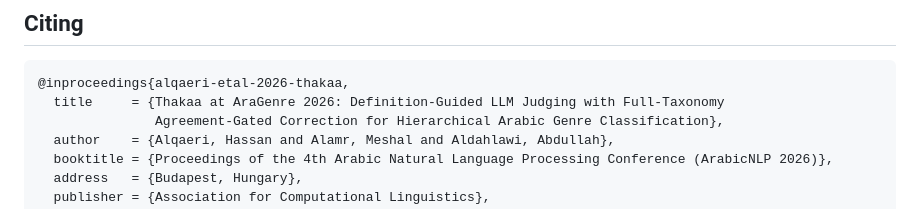
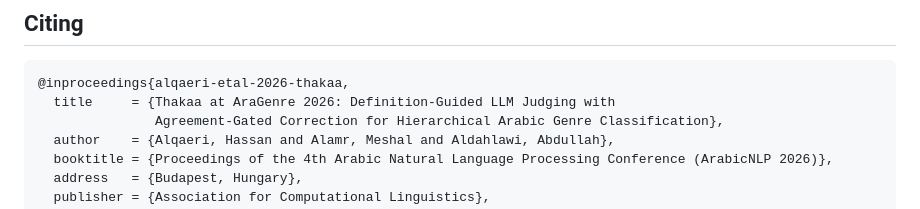
Before and after one commit to Hassn11q/thakaa-aragenre-2026, a Markdown page: README.md, the part around the change. Rendered like a GitHub page.

Commit message:
docs: correct the citation title in the organiser materials

````diff
--- a/README.md
+++ b/README.md
@@ -187,7 +187,7 @@ fine-grained output as triage rather than a verdict.
 
 ```bibtex
 @inproceedings{alqaeri-etal-2026-thakaa,
-  title     = {Thakaa at AraGenre 2026: Definition-Guided LLM Judging with Full-Taxonomy
+  title     = {Thakaa at AraGenre 2026: Definition-Guided LLM Judging with
                Agreement-Gated Correction for Hierarchical Arabic Genre Classification},
   author    = {Alqaeri, Hassan and Alamr, Meshal and Aldahlawi, Abdullah},
   booktitle = {Proceedings of the 4th Arabic Natural Language Processing Conference (ArabicNLP 2026)},
````
